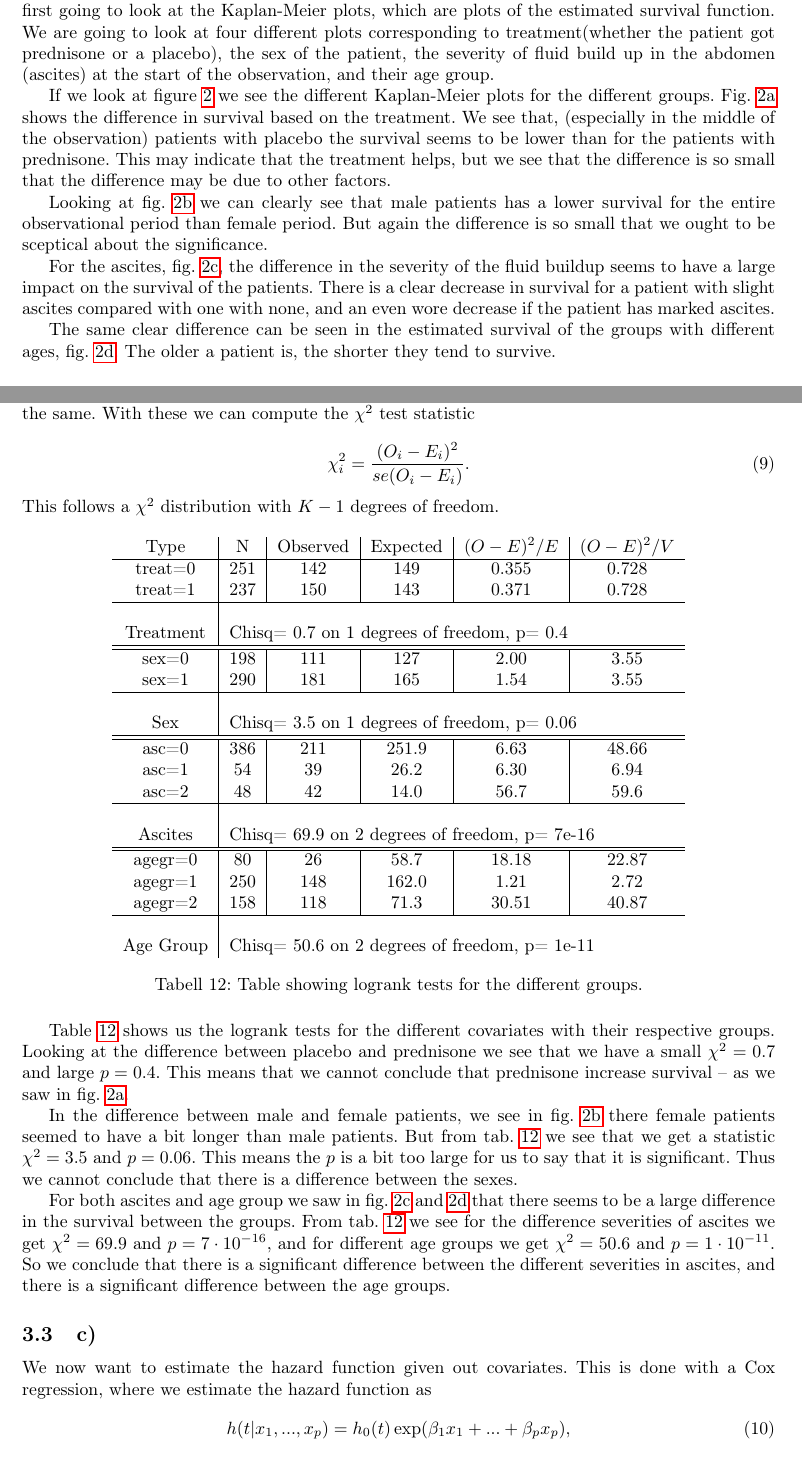
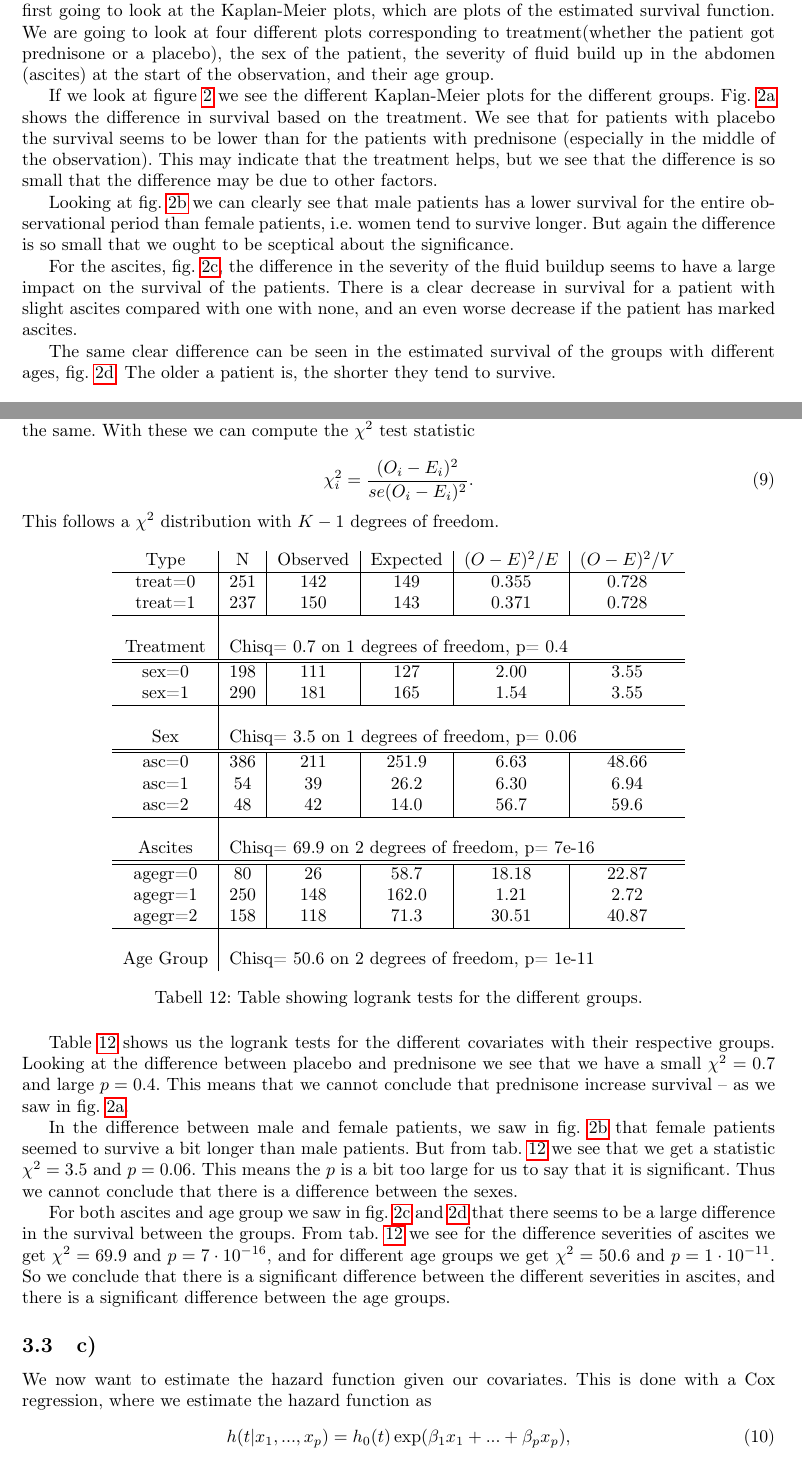
Before and after one commit to dulte/STK4900, a LaTeX document (Oblig2/report/oblig2_stk4900_daniehei.tex): two parts of pages 6 and 8 of 11, joined at a grey line, cut so that both start at the same text. Compiled offline with pdfLaTeX.

Commit message:
More proof reading. Final draft!

```diff
--- a/Oblig2/report/oblig2_stk4900_daniehei.tex
+++ b/Oblig2/report/oblig2_stk4900_daniehei.tex
@@ -362,11 +362,11 @@ We are here looking at the survival of patients with cirrhosis treated with pred
 \label{fig:KM}
 \end{figure*}
 
-If we look at figure \ref{fig:KM} we see the different Kaplan-Meier plots for the different groups. Fig. \ref{fig:KM_treat} shows the difference in survival based on the treatment. We see that, (especially in the middle of the observation) patients with placebo the survival seems to be lower than for the patients with prednisone. This may indicate that the treatment helps, but we see that the difference is so small that the difference may be due to other factors.
+If we look at figure \ref{fig:KM} we see the different Kaplan-Meier plots for the different groups. Fig. \ref{fig:KM_treat} shows the difference in survival based on the treatment. We see that for patients with placebo the survival seems to be lower than for the patients with prednisone (especially in the middle of the observation). This may indicate that the treatment helps, but we see that the difference is so small that the difference may be due to other factors.
 
-Looking at fig. \ref{fig:KM_sex} we can clearly see that male patients has a lower survival for the entire observational period than female period. But again the difference is so small that we ought to be sceptical about the significance.
+Looking at fig. \ref{fig:KM_sex} we can clearly see that male patients has a lower survival for the entire observational period than female patients, i.e. women tend to survive longer. But again the difference is so small that we ought to be sceptical about the significance.
 
-For the ascites, fig. \ref{fig:KM_asc}, the difference in the severity of the fluid buildup seems to have a large impact on the survival of the patients. There is a clear decrease in survival for a patient with slight ascites compared with one with none, and an even wore decrease if the patient has marked ascites.
+For the ascites, fig. \ref{fig:KM_asc}, the difference in the severity of the fluid buildup seems to have a large impact on the survival of the patients. There is a clear decrease in survival for a patient with slight ascites compared with one with none, and an even worse decrease if the patient has marked ascites.
 
 The same clear difference can be seen in the estimated survival of the groups with different ages, fig. \ref{fig:KM_age}. The older a patient is, the shorter they tend to survive.
 
@@ -376,7 +376,7 @@ The same clear difference can be seen in the estimated survival of the groups wi
 We have seen above that there is some difference in all the $K$ different groups. Now we want to check if these differences are significant. To check this we are going to use \textit{logrank tests}. In this test we test the null hypothesis that a set with groups have the same survival function. We do this by finding the observed number of events in each group, giving us $O_i$. Then we find the expected number of events $E_i$, which is the number of observations we would expect if all the groups were the same. With these we can compute the $\chi^2$ test statistic
 
 \begin{equation}
-\chi^2_i = \frac{(O_i - E_i)^2}{se(O_i-E_i)}.
+\chi^2_i = \frac{(O_i - E_i)^2}{se(O_i-E_i)^2}.
 \end{equation}
 This follows a $\chi^2$ distribution with $K-1$ degrees of freedom.
 
@@ -416,13 +416,13 @@ Age Group & \multicolumn{5}{l}{Chisq= 50.6  on 2 degrees of freedom, p= 1e-11}\\
 
 Table \ref{tab:logrank} shows us the logrank tests for the different covariates with their respective groups. Looking at the difference between placebo and prednisone we see that we have a small $\chi^2 = 0.7$ and large $p=0.4$. This means that we cannot conclude that prednisone increase survival -- as we saw in fig. \ref{fig:KM_treat}.
 
-In the difference between male and female patients, we see in fig. \ref{fig:KM_sex} there female patients seemed to have a bit longer than male patients. But from tab. \ref{tab:logrank} we see that we get a statistic $\chi^2 = 3.5$ and $p=0.06$. This means the $p$ is a bit too large for us to say that it is significant. Thus we cannot conclude that there is a difference between the sexes.
+In the difference between male and female patients, we saw in fig. \ref{fig:KM_sex} that female patients seemed to survive a bit longer than male patients. But from tab. \ref{tab:logrank} we see that we get a statistic $\chi^2 = 3.5$ and $p=0.06$. This means the $p$ is a bit too large for us to say that it is significant. Thus we cannot conclude that there is a difference between the sexes.
 
 For both ascites and age group we saw in fig. \ref{fig:KM_asc} and \ref{fig:KM_age} that there seems to be a large difference in the survival between the groups. From tab. \ref{tab:logrank} we see for the difference severities of ascites we get $\chi^2 = 69.9$ and $p=7\cdot10^{-16}$, and for different age groups we get $\chi^2 = 50.6$ and $p=1\cdot10^{-11}$. So we conclude that there is a significant difference between the different severities in ascites, and there is a significant difference between the age groups.
 
 
 \subsection{c)}
-We now want to estimate the hazard function given out covariates. This is done with a Cox regression, where we estimate the hazard function as
+We now want to estimate the hazard function given our covariates. This is done with a Cox regression, where we estimate the hazard function as
 \begin{equation}
 h(t|x_1,...,x_p) = h_0(t)\exp(\beta_1 x_1 + ... + \beta_p x_p),
 \end{equation}
```
Also changed, not shown: Oblig2/report/oblig2_stk4900_daniehei.pdf, Oblig2/report/oblig2_stk4900_daniehei.tex (2 more changed lines), 4 other files.
